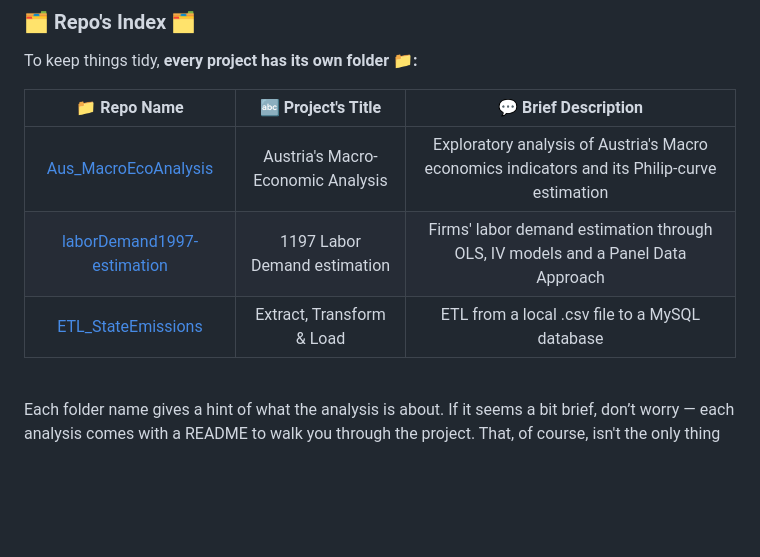
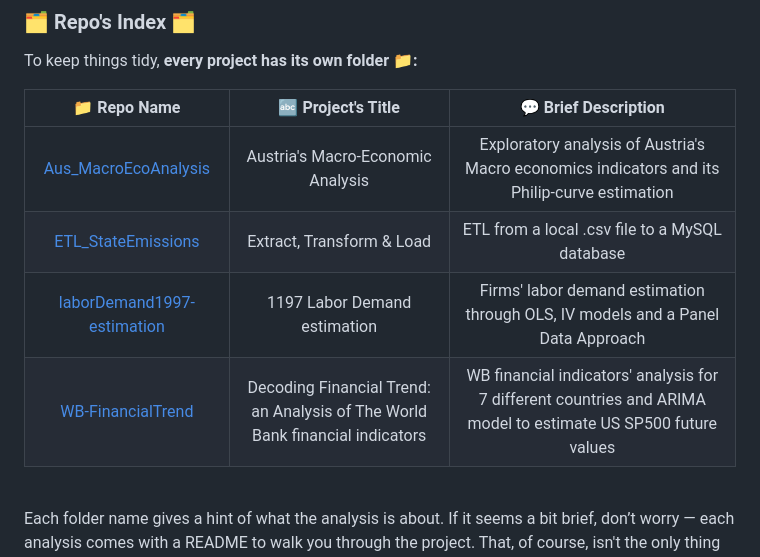
Before and after one commit to Lulloooo/BizData-Nexus, a Markdown page: README.md, the part around the change. Drawn GitHub-style; blank space fills up the shorter version.

Commit message:
project description

```diff
--- a/README.md
+++ b/README.md
@@ -10,8 +10,9 @@ To keep things tidy, **every project has its own folder 📁:**
 | 📁 Repo Name | 🔤 Project's Title | 💬 Brief Description |
 | :---:        | :---:              | :---:                |
 | [Aus_MacroEcoAnalysis](https://github.com/Lulloooo/BizData-Nexus/tree/main/Aus-MacroEcoAnalysis) | Austria's Macro-Economic Analysis | Exploratory analysis of Austria's Macro economics indicators and its Philip-curve estimation |
+| [ETL_StateEmissions](https://github.com/Lulloooo/BizData-Nexus/tree/main/ETL_StateEmission) | Extract, Transform & Load | ETL from a local .csv file to a MySQL database |
 | [laborDemand1997-estimation](https://github.com/Lulloooo/BizData-Nexus/tree/main/laborDemand1997-estimation) | 1197 Labor Demand estimation | Firms' labor demand estimation through OLS, IV models and a Panel Data Approach |
-| [ETL_StateEmissions](https://github.com/Lulloooo/BizData-Nexus/tree/main/ETL_StateEmission) | Extract, Transform & Load | ETL from a local .csv file to a MySQL database |
+| [WB-FinancialTrend](https://github.com/Lulloooo/BizData-Nexus/tree/main/WB-FinancialTrends) | Decoding Financial Trend: an Analysis of The World Bank financial indicators | WB financial indicators' analysis for 7 different countries and ARIMA model to estimate US SP500 future values |
 <br>
 
 Each folder name gives a hint of what the analysis is about. If it seems a bit brief, don’t worry — each analysis comes with a README to walk you through the project. That, of course, isn't the only thing inside the folder. You'll find also:
```
